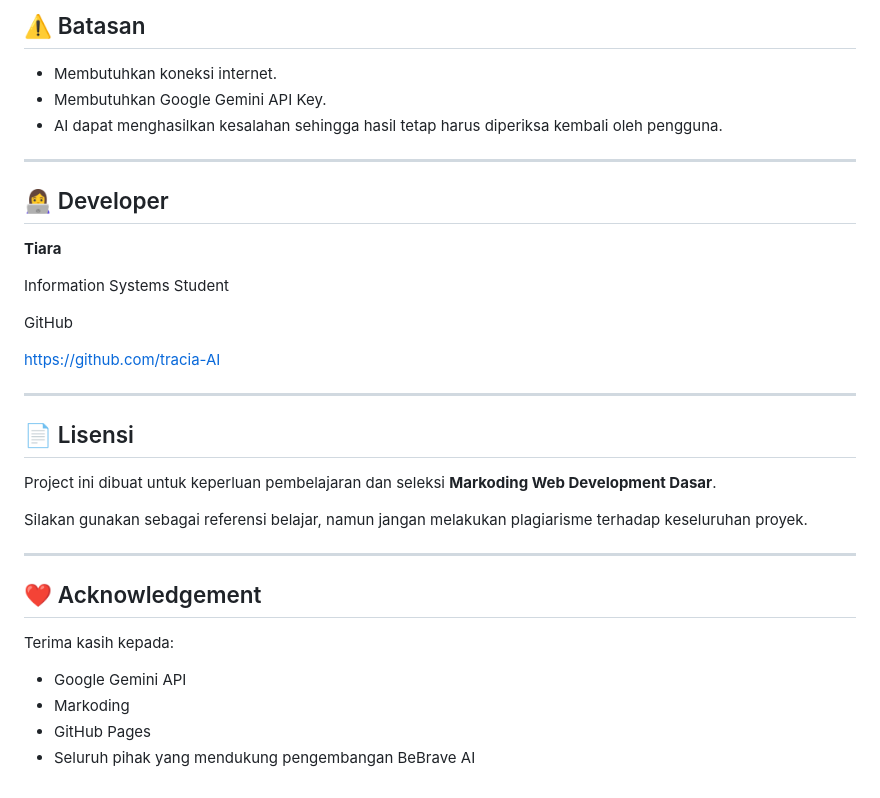
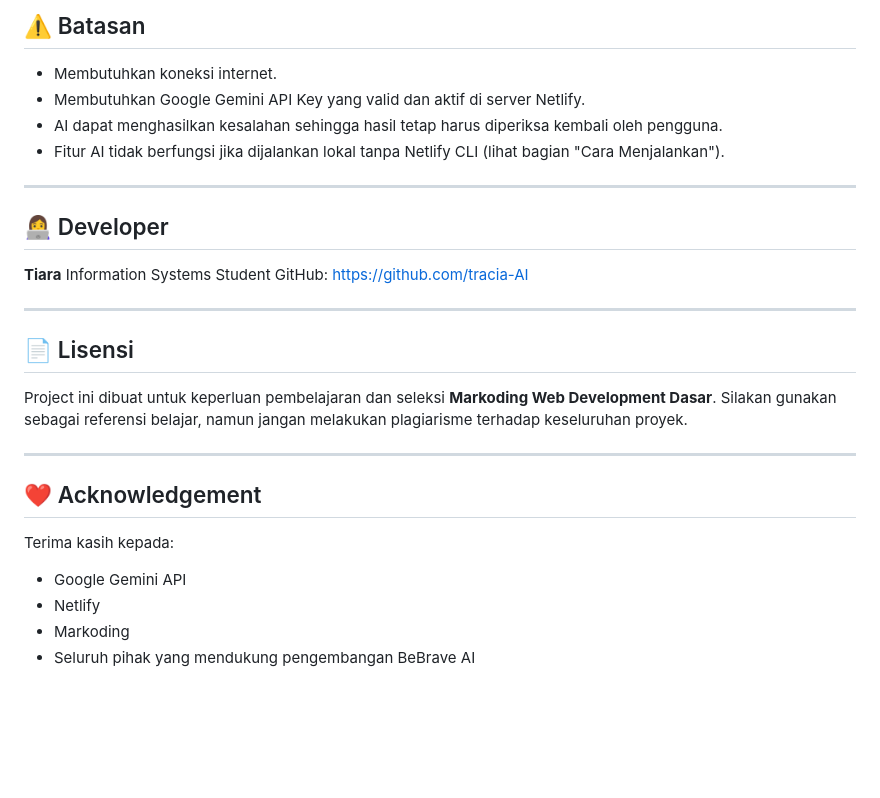
Before and after one commit to tracia-AI/BeBrave.ai, a Markdown page: README.md, the part around one of its changes. Rendered like a GitHub page; blank space fills up the shorter version.

```diff
--- a/README.md
+++ b/README.md
@@ -150,27 +157,23 @@ BeBrave AI dibuat sebagai media bantu untuk membantu pengguna:
 ## ⚠️ Batasan
 
 - Membutuhkan koneksi internet.
-- Membutuhkan Google Gemini API Key.
+- Membutuhkan Google Gemini API Key yang valid dan aktif di server Netlify.
 - AI dapat menghasilkan kesalahan sehingga hasil tetap harus diperiksa kembali oleh pengguna.
+- Fitur AI tidak berfungsi jika dijalankan lokal tanpa Netlify CLI (lihat bagian "Cara Menjalankan").
 
 ---
 
 ## 👩‍💻 Developer
 
 **Tiara**
-
 Information Systems Student
-
-GitHub
-
-https://github.com/tracia-AI
+GitHub: https://github.com/tracia-AI
 
 ---
 
 ## 📄 Lisensi
 
 Project ini dibuat untuk keperluan pembelajaran dan seleksi **Markoding Web Development Dasar**.
-
 Silakan gunakan sebagai referensi belajar, namun jangan melakukan plagiarisme terhadap keseluruhan proyek.
 
 ---
@@ -178,8 +181,7 @@ Silakan gunakan sebagai referensi belajar, namun jangan melakukan plagiarisme te
 ## ❤️ Acknowledgement
 
 Terima kasih kepada:
-
 - Google Gemini API
+- Netlify
 - Markoding
-- GitHub Pages
 - Seluruh pihak yang mendukung pengembangan BeBrave AI
```
Also changed, not shown: other parts of README.md (+63 -56 lines).
